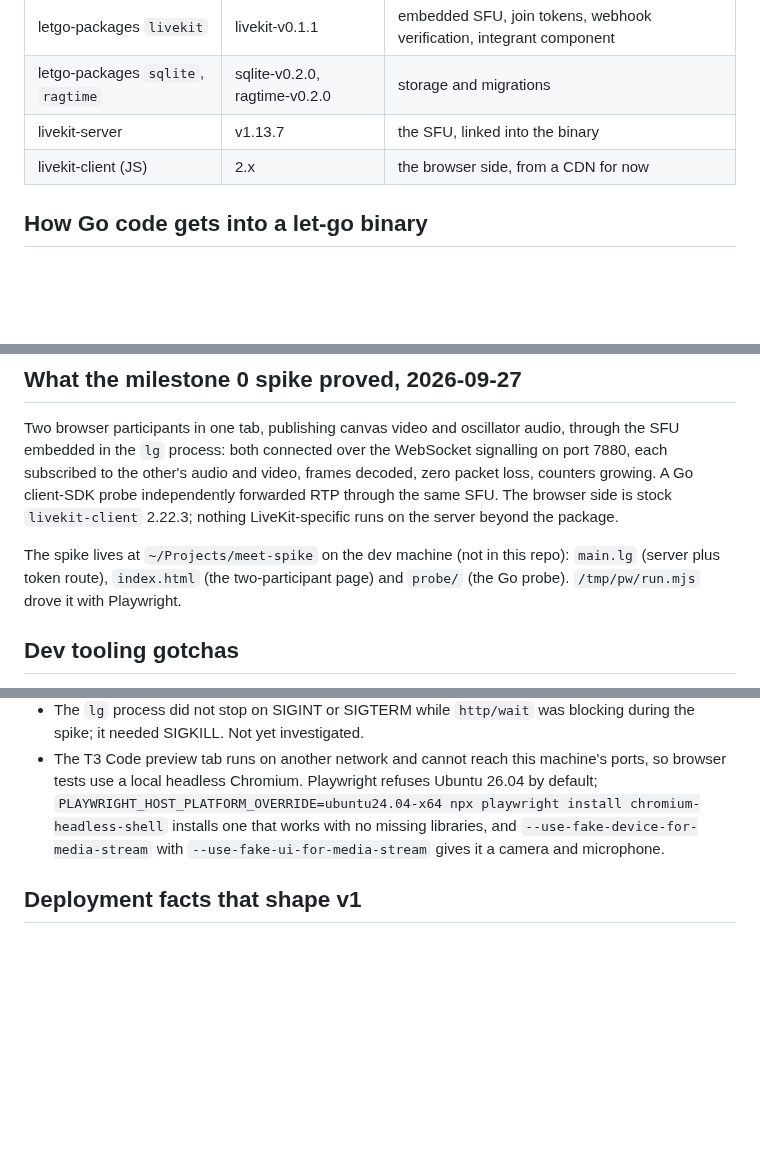
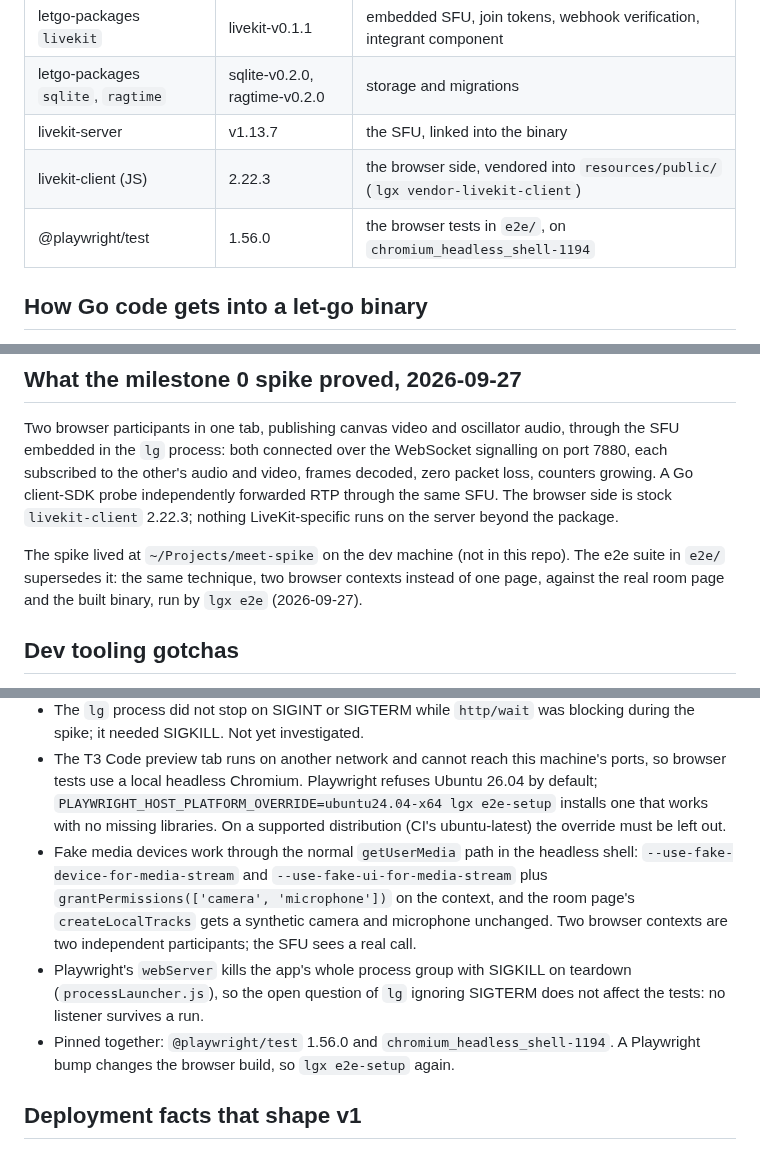
Before and after one commit to abogoyavlensky/quickmeet, a Markdown page: docs/KNOWLEDGE.md, 3 parts joined by grey strips. Drawn GitHub-style; blank space fills up the shorter version.

```diff
--- a/docs/KNOWLEDGE.md
+++ b/docs/KNOWLEDGE.md
@@ -25,7 +25,8 @@ not enough:
 | letgo-packages `livekit` | livekit-v0.1.1 | embedded SFU, join tokens, webhook verification, integrant component |
 | letgo-packages `sqlite`, `ragtime` | sqlite-v0.2.0, ragtime-v0.2.0 | storage and migrations |
 | livekit-server | v1.13.7 | the SFU, linked into the binary |
-| livekit-client (JS) | 2.x | the browser side, from a CDN for now |
+| livekit-client (JS) | 2.22.3 | the browser side, vendored into `resources/public/` (`lgx vendor-livekit-client`) |
+| @playwright/test | 1.56.0 | the browser tests in `e2e/`, on `chromium_headless_shell-1194` |
 
 ## How Go code gets into a let-go binary
 
@@ -104,9 +105,10 @@ growing. A Go client-SDK probe independently forwarded RTP through the
 same SFU. The browser side is stock `livekit-client` 2.22.3; nothing
 LiveKit-specific runs on the server beyond the package.
 
-The spike lives at `~/Projects/meet-spike` on the dev machine (not in this
-repo): `main.lg` (server plus token route), `index.html` (the two-participant
-page) and `probe/` (the Go probe). `/tmp/pw/run.mjs` drove it with Playwright.
+The spike lived at `~/Projects/meet-spike` on the dev machine (not in this
+repo). The e2e suite in `e2e/` supersedes it: the same technique, two
+browser contexts instead of one page, against the real room page and the
+built binary, run by `lgx e2e` (2026-09-27).
 
 ## Dev tooling gotchas
 
@@ -132,10 +134,20 @@ page) and `probe/` (the Go probe). `/tmp/pw/run.mjs` drove it with Playwright.
 - The T3 Code preview tab runs on another network and cannot reach this
   machine's ports, so browser tests use a local headless Chromium.
   Playwright refuses Ubuntu 26.04 by default;
-  `PLAYWRIGHT_HOST_PLATFORM_OVERRIDE=ubuntu24.04-x64 npx playwright install
-  chromium-headless-shell` installs one that works with no missing
-  libraries, and `--use-fake-device-for-media-stream` with
-  `--use-fake-ui-for-media-stream` gives it a camera and microphone.
+  `PLAYWRIGHT_HOST_PLATFORM_OVERRIDE=ubuntu24.04-x64 lgx e2e-setup`
+  installs one that works with no missing libraries. On a supported
+  distribution (CI's ubuntu-latest) the override must be left out.
+- Fake media devices work through the normal `getUserMedia` path in the
+  headless shell: `--use-fake-device-for-media-stream` and
+  `--use-fake-ui-for-media-stream` plus `grantPermissions(['camera',
+  'microphone'])` on the context, and the room page's `createLocalTracks`
+  gets a synthetic camera and microphone unchanged. Two browser contexts
+  are two independent participants; the SFU sees a real call.
+- Playwright's `webServer` kills the app's whole process group with
+  SIGKILL on teardown (`processLauncher.js`), so the open question of `lg`
+  ignoring SIGTERM does not affect the tests: no listener survives a run.
+- Pinned together: `@playwright/test` 1.56.0 and `chromium_headless_shell-1194`.
+  A Playwright bump changes the browser build, so `lgx e2e-setup` again.
 
 ## Deployment facts that shape v1
 
```
Also changed, not shown: README.md (+32 -1 lines), docs/ROADMAP.md (+8 -4 lines).
